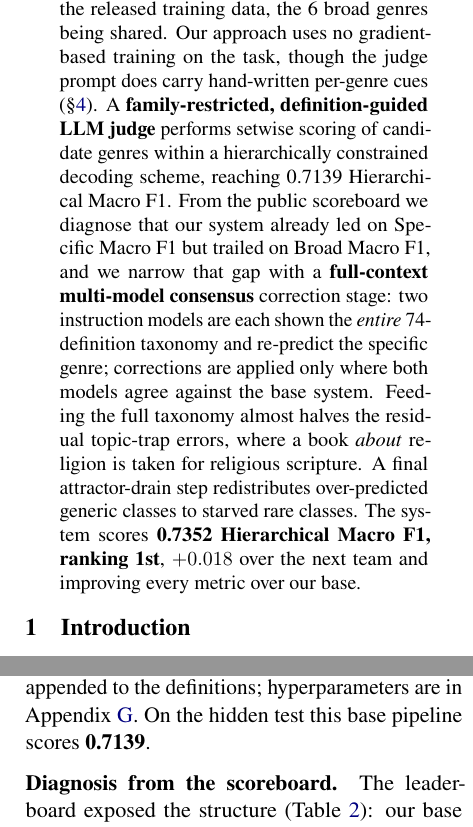
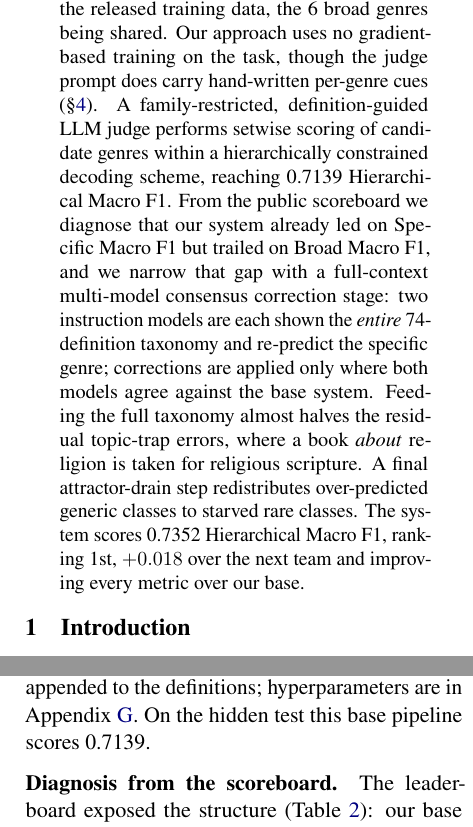
Before and after one commit to Hassn11q/thakaa-aragenre-2026, a LaTeX paper (paper/aragenre_thaka.tex): two parts of the columns of pages 1 and 3 of 10, joined at a grey line, cut so that both start at the same text. Compiled offline with LuaLaTeX.

Commit message:
docs: drop bold emphasis from the abstract and body prose

```diff
--- a/paper/aragenre_thaka.tex
+++ b/paper/aragenre_thaka.tex
@@ -54,16 +54,16 @@ definition-guided Arabic genre classification, where each of 27{,}972 hidden-tes
 Arabic segments must be assigned one of 6 broad genres and one of 74 fine-grained
 specific genres whose English definitions are provided but whose specific-label inventory is
 \emph{disjoint} from the released training data, the 6 broad genres being shared. Our approach uses no gradient-based training on
-the task, though the judge prompt does carry hand-written per-genre cues (\S\ref{sec:system}). A \textbf{family-restricted, definition-guided LLM judge} performs
+the task, though the judge prompt does carry hand-written per-genre cues (\S\ref{sec:system}). A family-restricted, definition-guided LLM judge performs
 setwise scoring of candidate genres within a hierarchically constrained decoding
 scheme, reaching 0.7139 Hierarchical Macro~F1. From the public scoreboard we diagnose
 that our system already led on Specific Macro~F1 but trailed on Broad Macro~F1, and we
-narrow that gap with a \textbf{full-context multi-model consensus} correction stage:
+narrow that gap with a full-context multi-model consensus correction stage:
 two instruction models are each shown the \emph{entire} 74-definition taxonomy
 and re-predict the specific genre; corrections are applied only where both models agree
 against the base system. Feeding the full taxonomy almost halves the residual topic-trap errors, where a book
 \emph{about} religion is taken for religious scripture. A final attractor-drain step redistributes over-predicted generic classes to starved rare
-classes. The system scores \textbf{0.7352 Hierarchical Macro~F1, ranking 1st}, $+0.018$
+classes. The system scores 0.7352 Hierarchical Macro~F1, ranking 1st, $+0.018$
 over the next team and improving every metric over our base.
 \end{abstract}
 
@@ -200,7 +200,7 @@ high-precision surface rules override the judge only on near-unambiguous markers
 openings $\rightarrow$ \texttt{hadith}; we screened samples by hand and saw no false
 positives, though without gold this is an impression, not a precision estimate; emoji/hashtag short posts $\rightarrow$
 Interactive subtypes). The judge also sees 74 hand-written per-genre contrastive
-discriminators appended to the definitions; hyperparameters are in Appendix~\ref{app:hparams}. On the hidden test this base pipeline scores \textbf{0.7139}.
+discriminators appended to the definitions; hyperparameters are in Appendix~\ref{app:hparams}. On the hidden test this base pipeline scores 0.7139.
 
 \paragraph{Diagnosis from the scoreboard.}
 \label{sec:diag}
```
Also changed, not shown: paper/aragenre_thaka.pdf.
